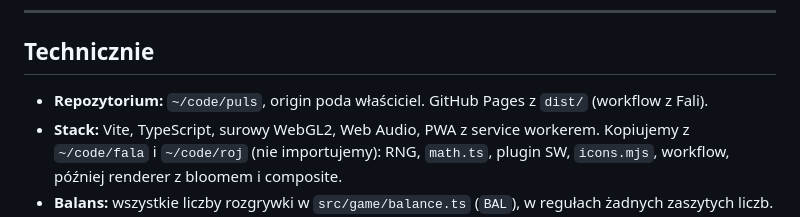
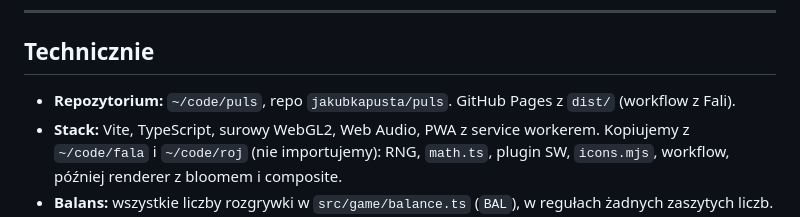
Before and after one commit to jakubkapusta/puls, a Markdown page: docs/PLAN.md, the part around the change. Drawn GitHub-style.

```diff
--- a/docs/PLAN.md
+++ b/docs/PLAN.md
@@ -165,7 +165,7 @@ Wszystko proceduralne, surowy WebGL2, jak w Roju i Fali.
 
 ## Technicznie
 
-- **Repozytorium:** `~/code/puls`, origin poda właściciel. GitHub Pages z `dist/` (workflow z Fali).
+- **Repozytorium:** `~/code/puls`, repo `jakubkapusta/puls`. GitHub Pages z `dist/` (workflow z Fali).
 - **Stack:** Vite, TypeScript, surowy WebGL2, Web Audio, PWA z service workerem. Kopiujemy z `~/code/fala` i `~/code/roj` (nie importujemy): RNG, `math.ts`, plugin SW, `icons.mjs`, workflow, później renderer z bloomem i composite.
 - **Balans:** wszystkie liczby rozgrywki w `src/game/balance.ts` (`BAL`), w regułach żadnych zaszytych liczb. `#bal={...}` w URL nadpisuje.
 - **Symulator:** `npm run sim` gra utwory bez grafiki botem o `skill` 0–1 (refleks paletki, trafianie uderzeniem w czasie). Raport: odsetek zaliczeń, zbite klocki do końca utworu, utracone piłki, trafienia w rytm. Cele pierwszego podejścia:
```
Also changed, not shown: CLAUDE.md (+1 -1 lines).
